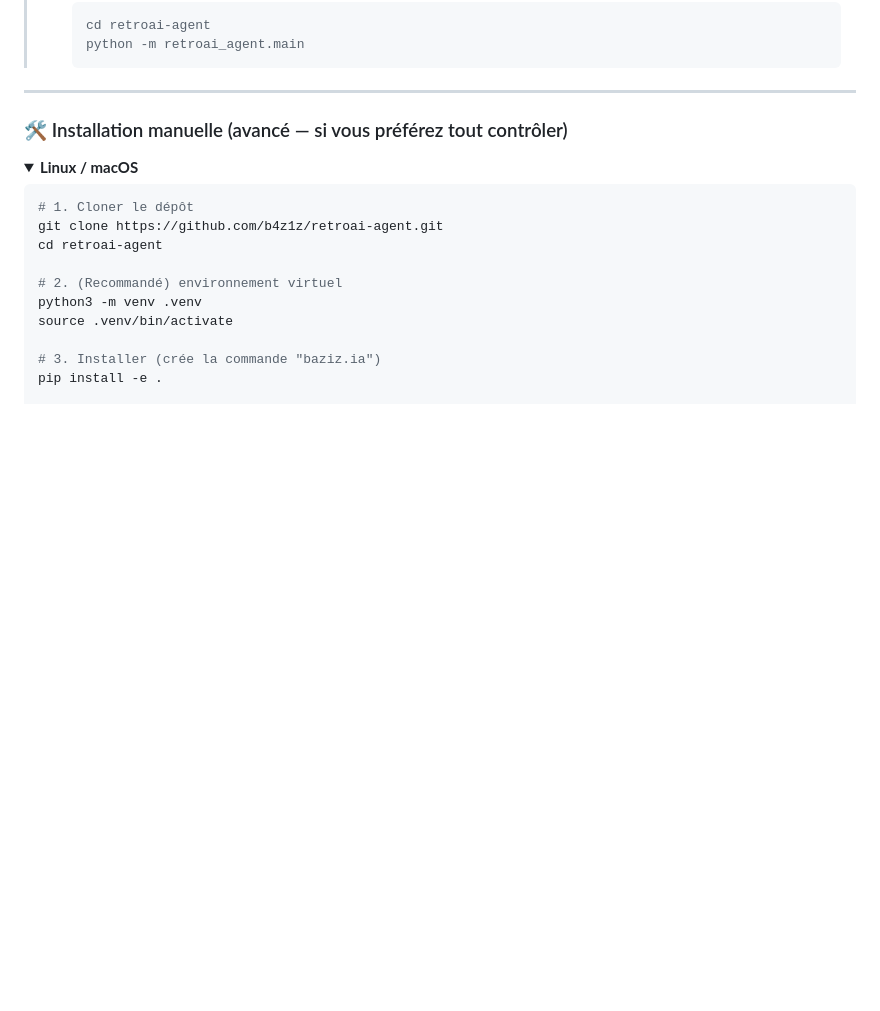
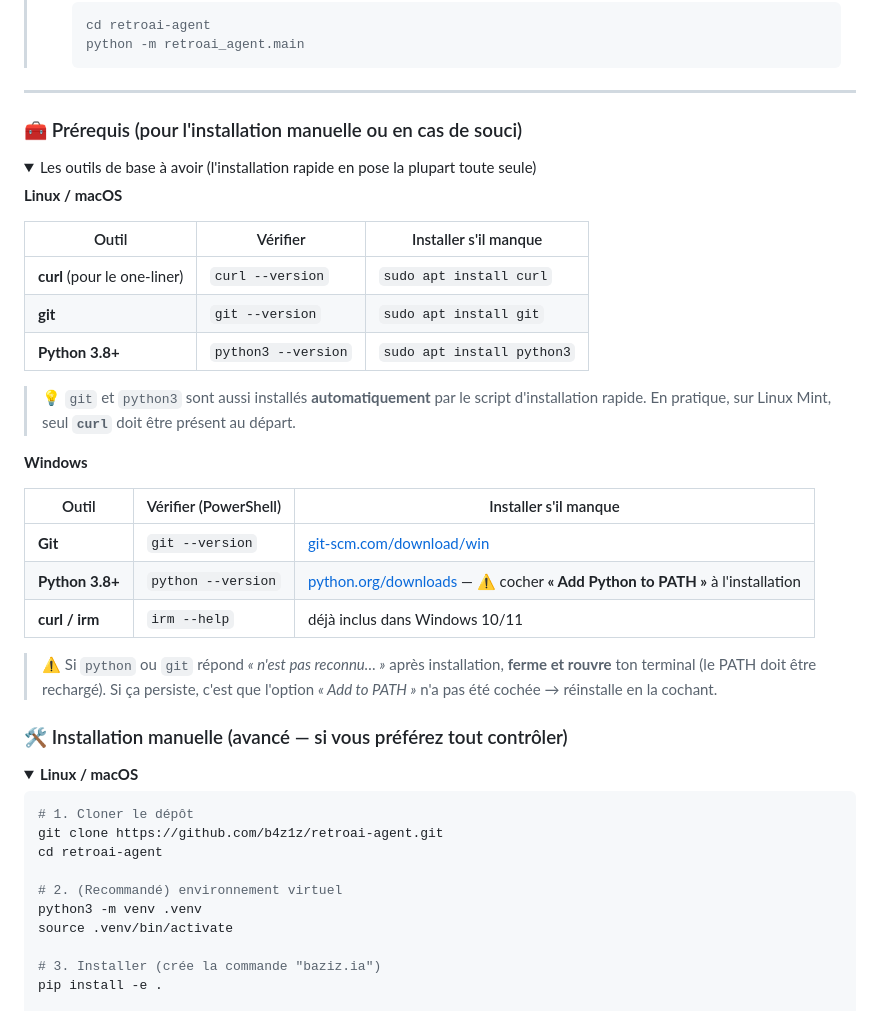
Before and after one commit to b4z1z/retroai-agent, a Markdown page: README.md, the part around one of its changes. Rendered like a GitHub page; folded sections open; blank space fills up the shorter version.

````diff
--- a/README.md
+++ b/README.md
@@ -130,6 +123,37 @@ terminal, enregistrée pour vous — **zéro fichier à éditer**. Détails :
 >    ```
 
 ---
+
+### 🧰 Prérequis (pour l'installation manuelle ou en cas de souci)
+
+<details>
+<summary>Les outils de base à avoir (l'installation rapide en pose la plupart toute seule)</summary>
+
+**Linux / macOS**
+
+| Outil | Vérifier | Installer s'il manque |
+|---|---|---|
+| **curl** (pour le one-liner) | `curl --version` | `sudo apt install curl` |
+| **git** | `git --version` | `sudo apt install git` |
+| **Python 3.8+** | `python3 --version` | `sudo apt install python3` |
+
+> 💡 `git` et `python3` sont aussi installés **automatiquement** par le script
+> d'installation rapide. En pratique, sur Linux Mint, seul **`curl`** doit être
+> présent au départ.
+
+**Windows**
+
+| Outil | Vérifier (PowerShell) | Installer s'il manque |
+|---|---|---|
+| **Git** | `git --version` | [git-scm.com/download/win](https://git-scm.com/download/win) |
+| **Python 3.8+** | `python --version` | [python.org/downloads](https://www.python.org/downloads/) — ⚠️ cocher **« Add Python to PATH »** à l'installation |
+| **curl / irm** | `irm --help` | déjà inclus dans Windows 10/11 |
+
+> ⚠️ Si `python` ou `git` répond *« n'est pas reconnu… »* après installation,
+> **ferme et rouvre** ton terminal (le PATH doit être rechargé). Si ça persiste,
+> c'est que l'option *« Add to PATH »* n'a pas été cochée → réinstalle en la
+> cochant.
+</details>
 
 ### 🛠️ Installation manuelle (avancé — si vous préférez tout contrôler)
 
````
Also changed, not shown: other parts of README.md (+29 -36 lines).
